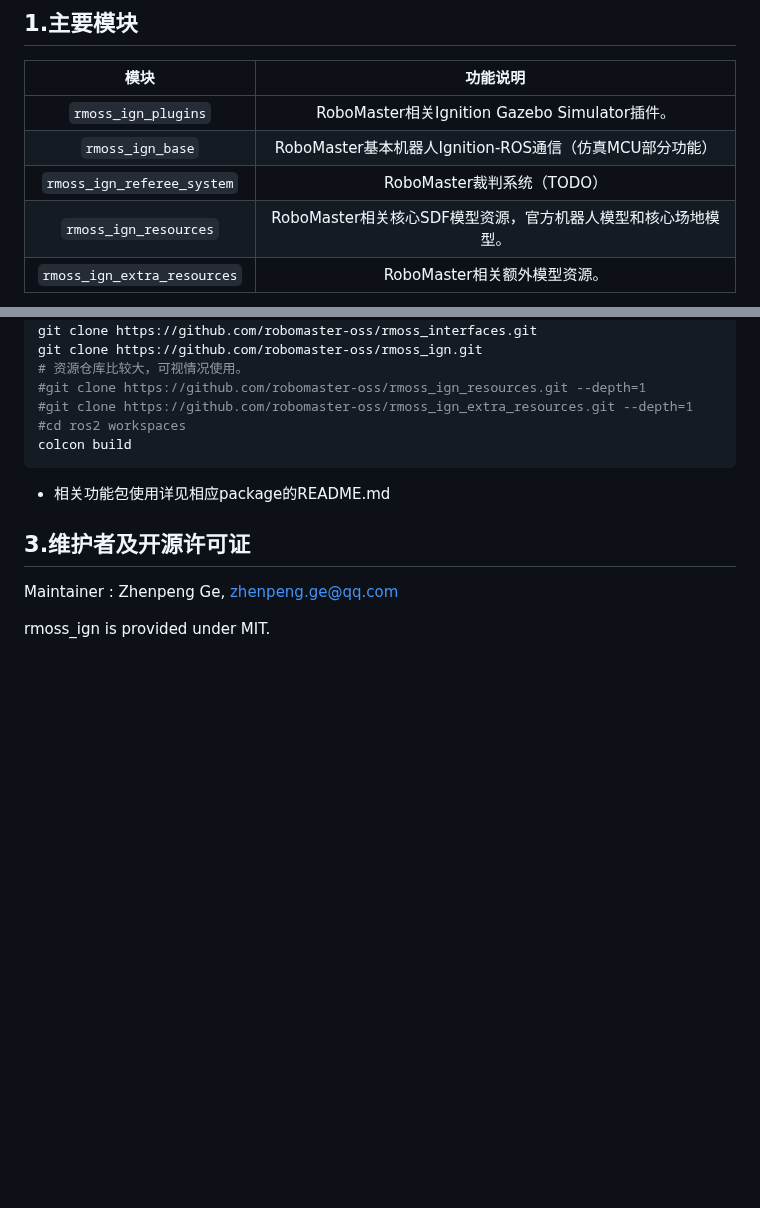
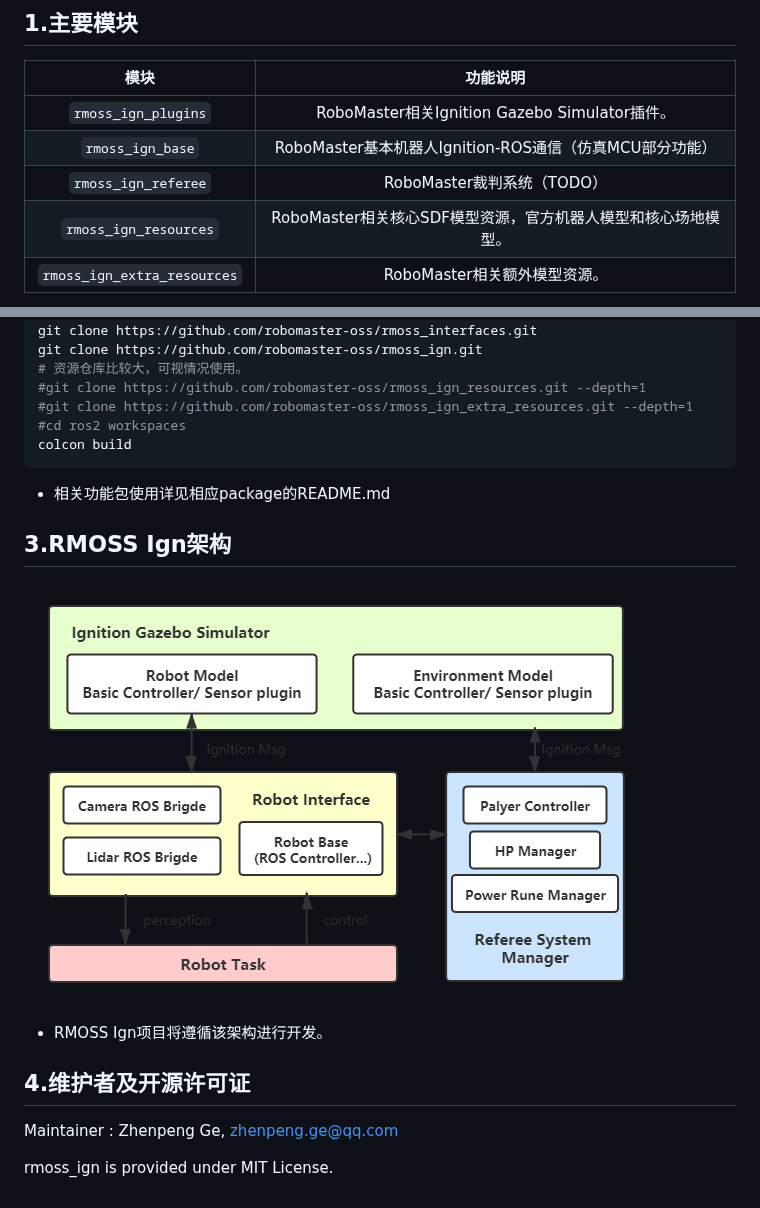
Before and after one commit to robomaster-oss/rmoss_gazebo, a Markdown page: README.md, 2 parts joined by grey strips. GitHub-like rendering; pictures changed too: rmoss_ign_arch.png (added); blank space fills up the shorter version.

```diff
--- a/README.md
+++ b/README.md
@@ -18,7 +18,7 @@ rmoss_ign是RoboMaster OSS中的基础项目，为RoboMaster提供Ignition Gazeb
 | :-------------------------: | :----------------------------------------------------------: |
 |     `rmoss_ign_plugins`     |        RoboMaster相关Ignition Gazebo Simulator插件。         |
 |      `rmoss_ign_base`       |   RoboMaster基本机器人Ignition-ROS通信（仿真MCU部分功能）    |
-| `rmoss_ign_referee_system`  |                  RoboMaster裁判系统（TODO）                  |
+|     `rmoss_ign_referee`     |                  RoboMaster裁判系统（TODO）                  |
 |    `rmoss_ign_resources`    | RoboMaster相关核心SDF模型资源，官方机器人模型和核心场地模型。 |
 | `rmoss_ign_extra_resources` |                 RoboMaster相关额外模型资源。                 |
 
@@ -45,8 +45,14 @@ colcon build
 
 * 相关功能包使用详见相应package的README.md
 
-## 3.维护者及开源许可证
+## 3.RMOSS Ign架构
+
+![](rmoss_ign_arch.png)
+
+* RMOSS Ign项目将遵循该架构进行开发。
+
+## 4.维护者及开源许可证
 
 Maintainer : Zhenpeng Ge,  zhenpeng.ge@qq.com
 
-rmoss_ign is provided under MIT.
+rmoss_ign is provided under MIT License.
```
